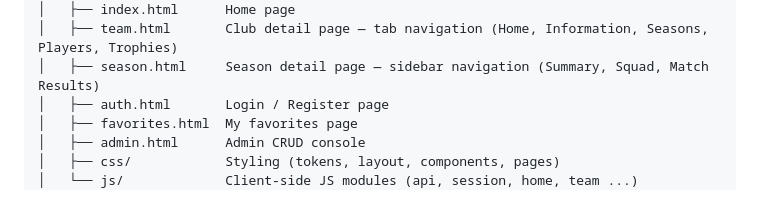
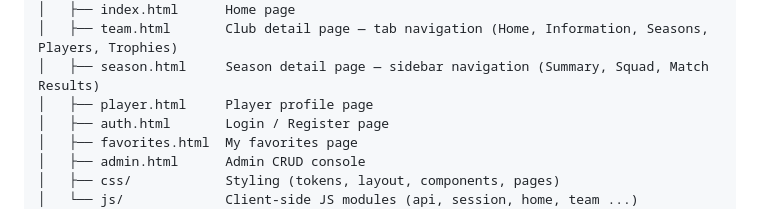
Before and after one commit to Junseop1228/big6hub, a Markdown page: docs/ARCHITECTURE.md, the part around the change. Drawn GitHub-style.

Commit message:
chore: restore player.html skeleton

```diff
--- a/docs/ARCHITECTURE.md
+++ b/docs/ARCHITECTURE.md
@@ -97,6 +97,7 @@ big6hub/
 │   ├── index.html      Home page
 │   ├── team.html       Club detail page — tab navigation (Home, Information, Seasons, Players, Trophies)
 │   ├── season.html     Season detail page — sidebar navigation (Summary, Squad, Match Results)
+│   ├── player.html     Player profile page
 │   ├── auth.html       Login / Register page
 │   ├── favorites.html  My favorites page
 │   ├── admin.html      Admin CRUD console
```
